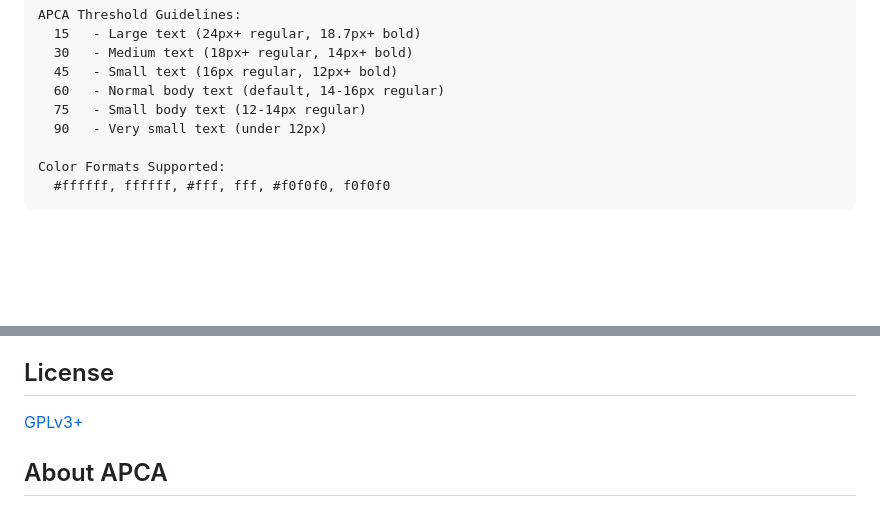
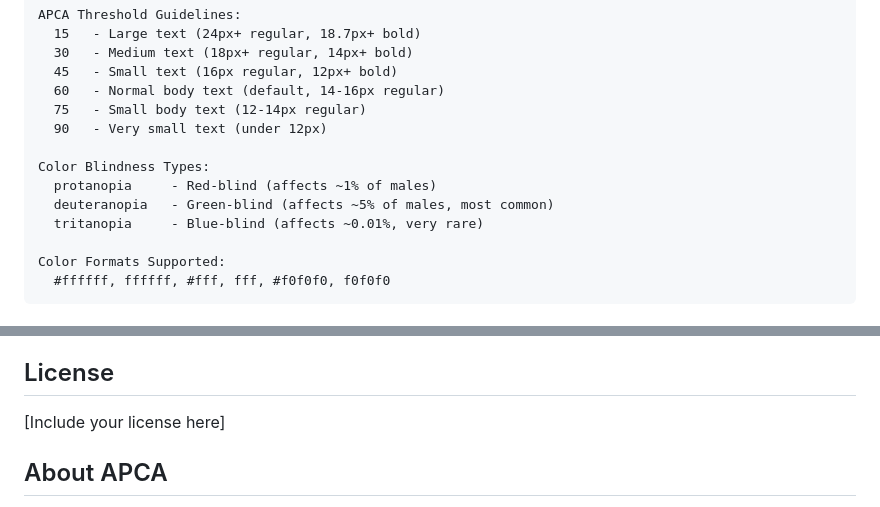
Before and after one commit to mgifford/apca-wcag2, a Markdown page: README.md, 2 parts joined by grey strips. Drawn GitHub-style; blank space fills up the shorter version.

```diff
--- a/README.md
+++ b/README.md
@@ -96,6 +109,11 @@ APCA Threshold Guidelines:
   60   - Normal body text (default, 14-16px regular)
   75   - Small body text (12-14px regular)
   90   - Very small text (under 12px)
+
+Color Blindness Types:
+  protanopia     - Red-blind (affects ~1% of males)
+  deuteranopia   - Green-blind (affects ~5% of males, most common)
+  tritanopia     - Blue-blind (affects ~0.01%, very rare)
 
 Color Formats Supported:
   #ffffff, ffffff, #fff, fff, #f0f0f0, f0f0f0
@@ -314,7 +381,7 @@ This tool is designed for accessibility research and education. Contributions we
 
 ## License
 
-[GPLv3+](./LICENSE)
+[Include your license here]
 
 ## About APCA
 
```
Also changed, not shown: other parts of README.md (+63 -1 lines).
